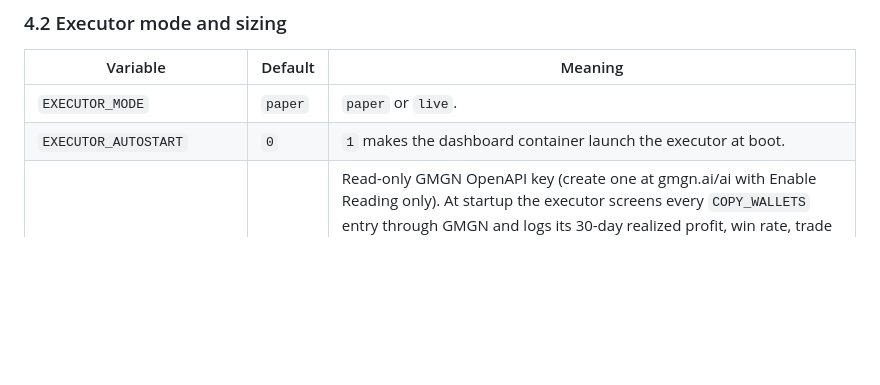
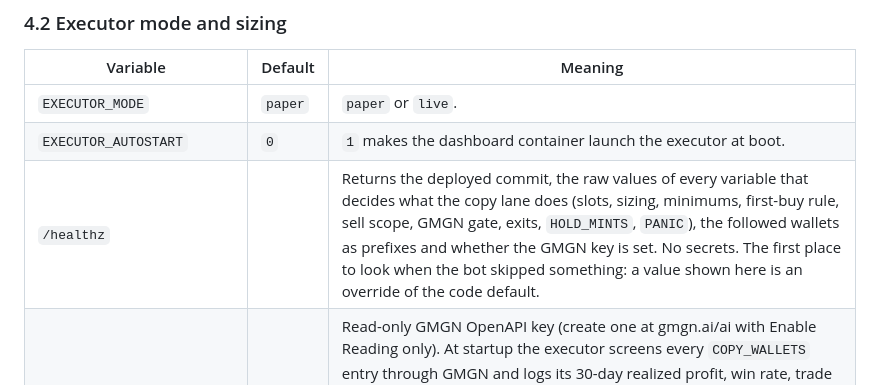
Before and after one commit to duliduliduli/mememe, a Markdown page: grad-backtest/README.md, the part around the change. Rendered like a GitHub page; blank space fills up the shorter version.

Commit message:
README: document the /healthz diagnostics (#91)
Claude-Session: https://claude.ai/code/session_01RecJ4jMsWztX6EwiKbS7i1

Co-authored-by: Claude <noreply@anthropic.com>

```diff
--- a/grad-backtest/README.md
+++ b/grad-backtest/README.md
@@ -198,6 +198,7 @@ prints the important ones.
 |---|---|---|
 | `EXECUTOR_MODE` | `paper` | `paper` or `live`. |
 | `EXECUTOR_AUTOSTART` | `0` | `1` makes the dashboard container launch the executor at boot. |
+| `/healthz` | | Returns the deployed commit, the raw values of every variable that decides what the copy lane does (slots, sizing, minimums, first-buy rule, sell scope, GMGN gate, exits, `HOLD_MINTS`, `PANIC`), the followed wallets as prefixes and whether the GMGN key is set. No secrets. The first place to look when the bot skipped something: a value shown here is an override of the code default. |
 | `GMGN_API_KEY` | (empty) | Read-only GMGN OpenAPI key (create one at gmgn.ai/ai with Enable Reading only). At startup the executor screens every `COPY_WALLETS` entry through GMGN and logs its 30-day realized profit, win rate, trade counts and tags with a copy / skip / thin verdict. The dashboard gains `GET /api/gmgn/screen?wallets=a,b` (same verdicts on demand) and `GET /api/gmgn/traders?token=<mint>&tag=smart_degen` (the wallets that made money on a coin, to pick new ones to copy). No private key is needed or used. |
 | `HOLD_MINTS` | (empty) | Comma-separated mints the executor never touches: not adopted at startup, not swept, not sold by panic or a followed wallet's sell, never entered. For tokens bought by hand in the bot's wallet and kept on purpose. |
 | `PANIC` | `0` | `1` sells every position and moon bag at market as soon as the executor starts (leftovers the reconcile adopts included), then drains with no new buys. The variable-only way to "sell everything and stop"; delete it once the log says `panic complete`, then set `EXECUTOR_AUTOSTART=0` to keep the bot off. |
```
